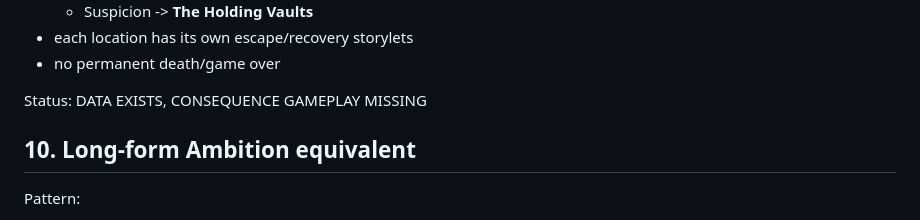
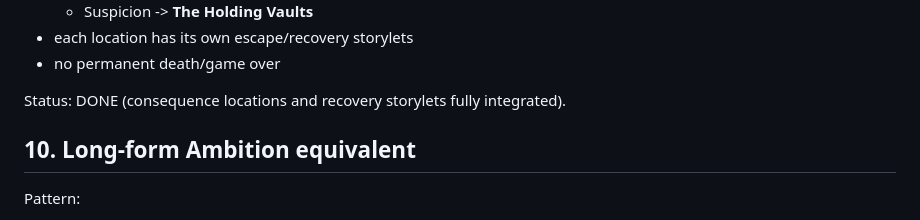
Before and after one commit to Parris-Tech-Services/NeathBound, a Markdown page: docs/FALLEN-LONDON-SYSTEMS-PARITY.md, the part around the change. GitHub-like rendering.

Commit message:
docs: mark menace consequence gameplay parity as done

```diff
--- a/docs/FALLEN-LONDON-SYSTEMS-PARITY.md
+++ b/docs/FALLEN-LONDON-SYSTEMS-PARITY.md
@@ -250,7 +250,7 @@ NeathBound:
 - each location has its own escape/recovery storylets
 - no permanent death/game over
 
-Status: DATA EXISTS, CONSEQUENCE GAMEPLAY MISSING
+Status: DONE (consequence locations and recovery storylets fully integrated).
 
 ## 10. Long-form Ambition equivalent
 
```
